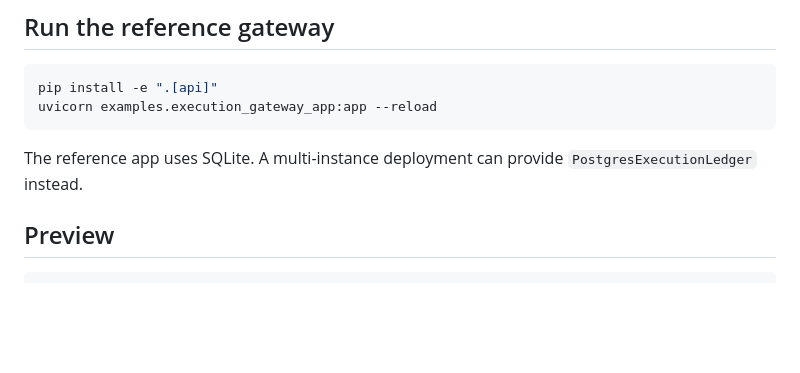
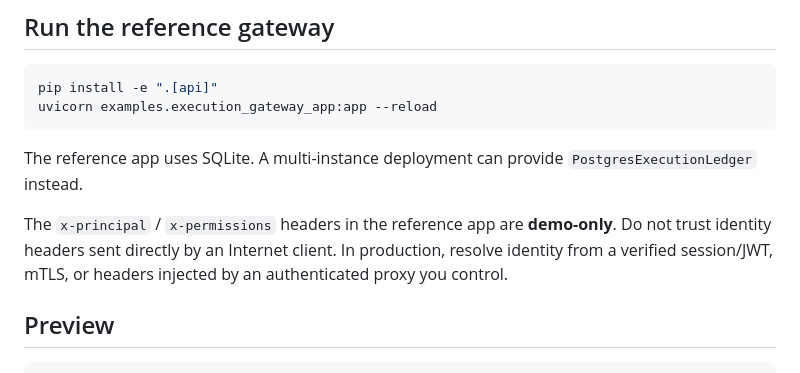
Before and after one commit to hippoley/CausalRAG, a Markdown page: docs/execution-gateway.md, the part around the change. Drawn GitHub-style; blank space fills up the shorter version.

Commit message:
docs: make gateway trust boundary explicit

```diff
--- a/docs/execution-gateway.md
+++ b/docs/execution-gateway.md
@@ -21,6 +21,8 @@ uvicorn examples.execution_gateway_app:app --reload
 
 The reference app uses SQLite. A multi-instance deployment can provide
 `PostgresExecutionLedger` instead.
+
+The `x-principal` / `x-permissions` headers in the reference app are **demo-only**. Do not trust identity headers sent directly by an Internet client. In production, resolve identity from a verified session/JWT, mTLS, or headers injected by an authenticated proxy you control.
 
 ## Preview
 
```
